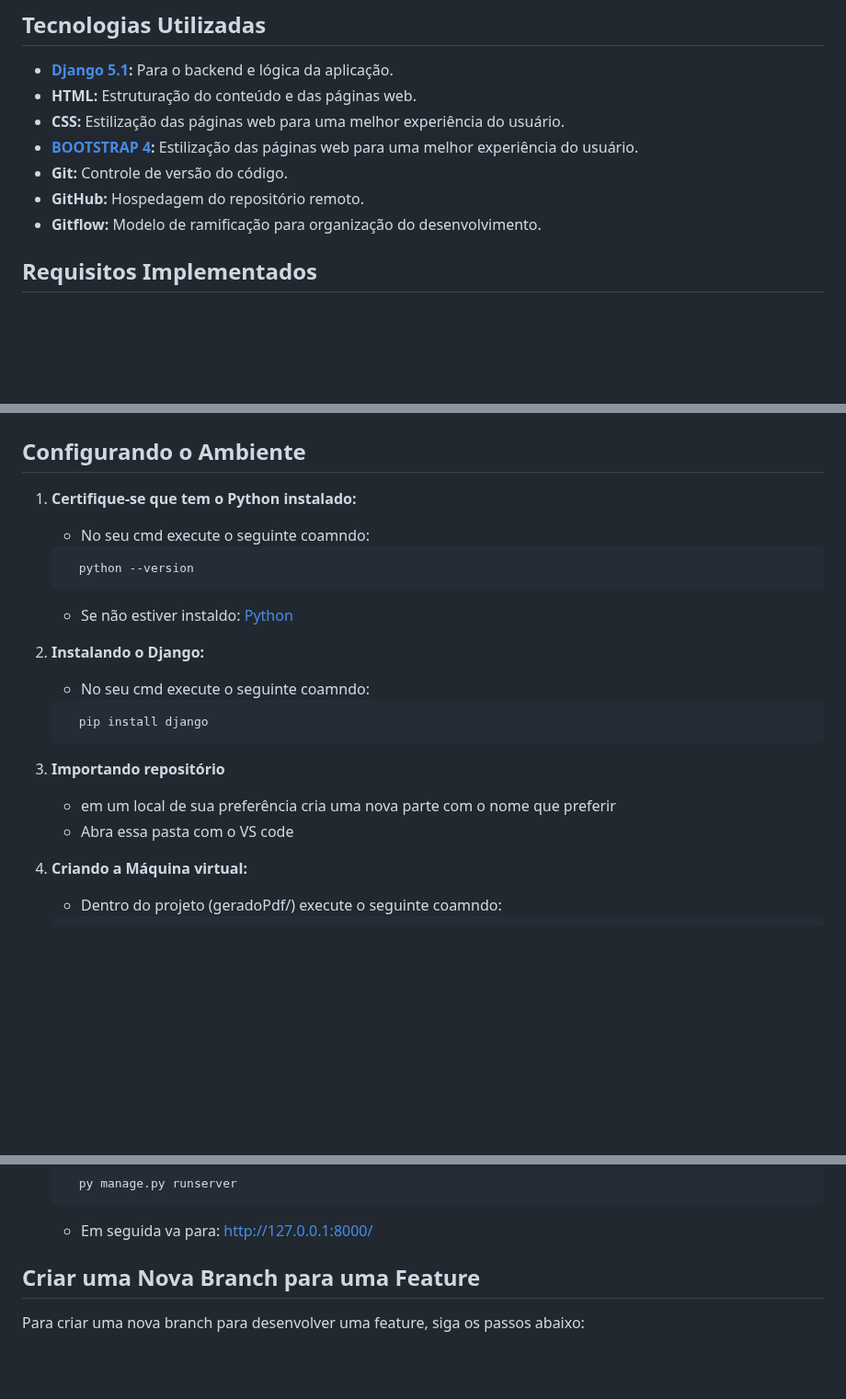
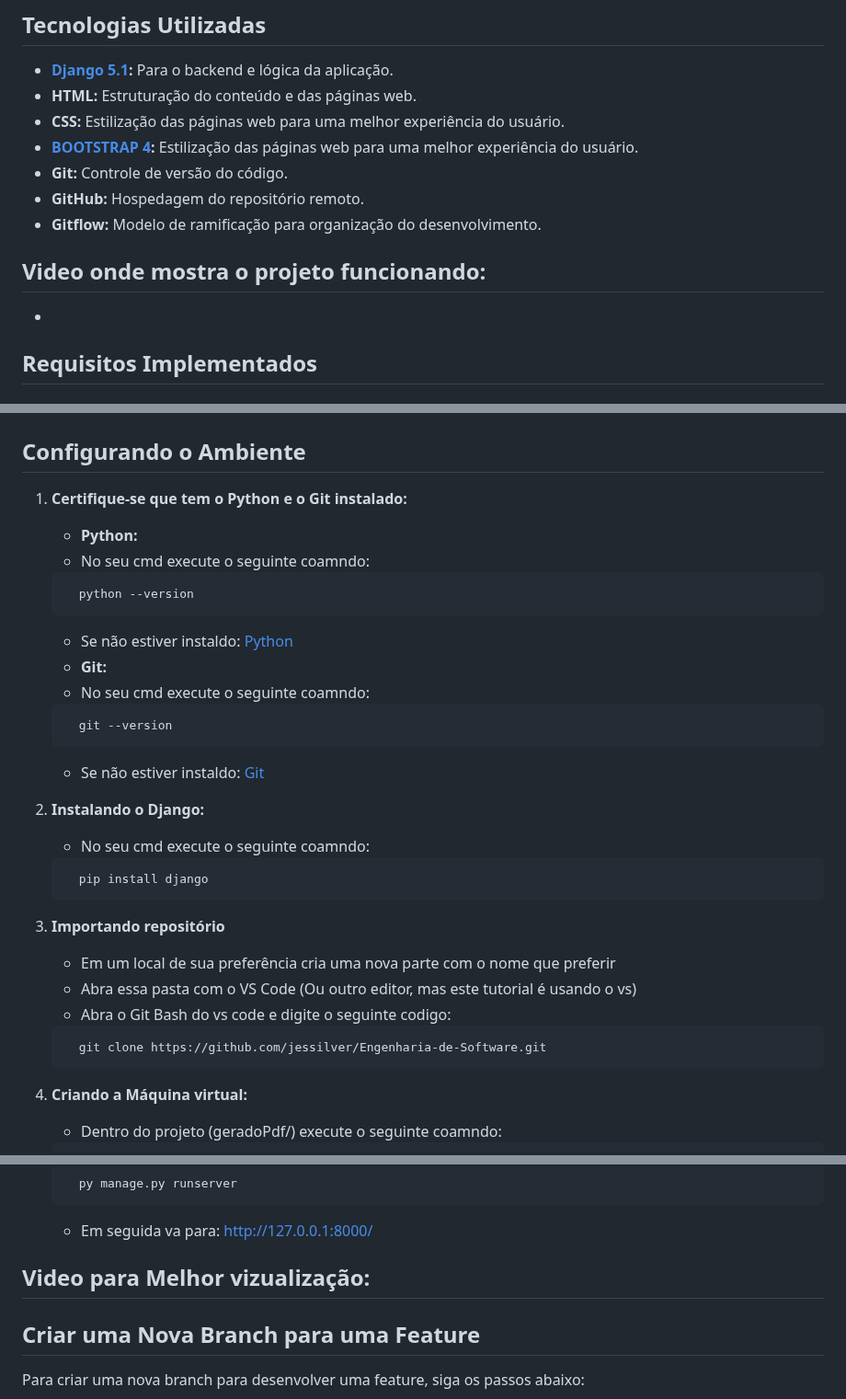
Before and after one commit to jessilver/Engenharia-de-Software, a Markdown page: README.md, 3 parts joined by grey strips. Shown at 92% size. GitHub-like rendering; blank space fills up the shorter version.

Commit message:
atualização do readme

````diff
--- a/README.md
+++ b/README.md
@@ -27,6 +27,10 @@ Este projeto foi desenvolvido utilizando Django 5.1, HTML, CSS, BOOTSTRAP 4, Git
 - **Git:** Controle de versão do código.
 - **GitHub:** Hospedagem do repositório remoto.
 - **Gitflow:** Modelo de ramificação para organização do desenvolvimento.
+
+## Video onde mostra o projeto funcionando:
+
+-
 
 ## Requisitos Implementados
 
@@ -91,13 +95,20 @@ As features e correções devem seguir o padrão abaixo para facilitar o entendi
 
 ## Configurando o Ambiente
 
-1. **Certifique-se que tem o Python instalado:**
+1. **Certifique-se que tem o Python e o Git instalado:**
 
+   - **Python:**
    - No seu cmd execute o seguinte coamndo:
    ```bash
      python --version
    ```
    - Se não estiver instaldo: [Python](https://www.python.org/downloads/)
+   - **Git:**
+   - No seu cmd execute o seguinte coamndo:
+   ```bash
+     git --version
+   ```
+   - Se não estiver instaldo: [Git](https://git-scm.com/downloads)
 
 2. **Instalando o Django:**
 
@@ -106,8 +117,13 @@ As features e correções devem seguir o padrão abaixo para facilitar o entendi
      pip install django
    ```
 3. **Importando repositório**
-   - em um local de sua preferência cria uma nova parte com o nome que preferir
-   - Abra essa pasta com o VS code
+
+   - Em um local de sua preferência cria uma nova parte com o nome que preferir
+   - Abra essa pasta com o VS Code (Ou outro editor, mas este tutorial é usando o vs)
+   - Abra o Git Bash do vs code e digite o seguinte codigo:
+   ```bash
+     git clone https://github.com/jessilver/Engenharia-de-Software.git
+   ```
 4. **Criando a Máquina virtual:**
 
    - Dentro do projeto (geradoPdf/) execute o seguinte coamndo:
@@ -143,6 +159,10 @@ As features e correções devem seguir o padrão abaixo para facilitar o entendi
      py manage.py runserver
    ```
    - Em seguida va para: http://127.0.0.1:8000/
+
+## Video para Melhor vizualização:
+
+
 
 ## Criar uma Nova Branch para uma Feature
 
````
